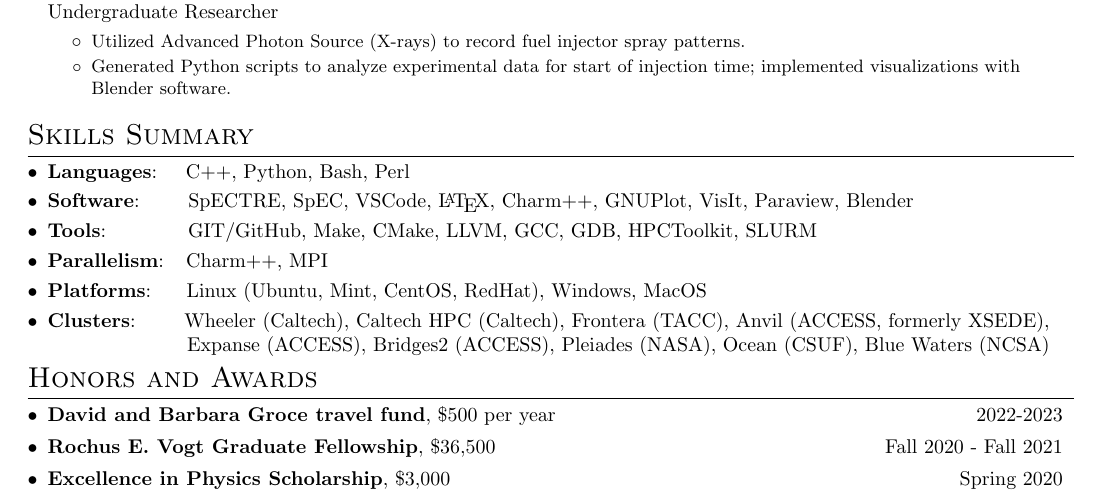
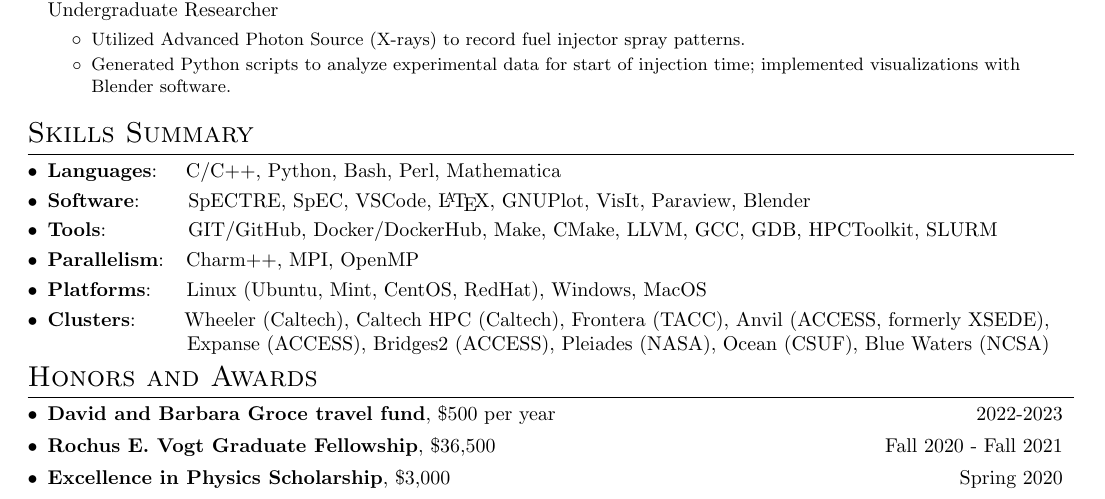
Before and after one commit to knelli2/Nelli-CV, a LaTeX CV (Nelli_CV.tex): part of page 1 of 2, cut so that both start at the same text. Compiled offline with pdfLaTeX.

Commit message:
Update skills

```diff
--- a/Nelli_CV.tex
+++ b/Nelli_CV.tex
@@ -166,11 +166,11 @@ like Frontera at TACC.}
 \vspace{-5pt}
 \section{Skills Summary}
 	\resumeSubHeadingListStart
-	\resumeSubItem{Languages}{~~~C++, Python, Bash, Perl}
-	\resumeSubItem{Software}{~~~~~~SpECTRE, SpEC, VSCode, \LaTeX, Charm++,
+	\resumeSubItem{Languages}{~~~C/C++, Python, Bash, Perl, Mathematica}
+	\resumeSubItem{Software}{~~~~~~SpECTRE, SpEC, VSCode, \LaTeX,
 	GNUPlot, VisIt, Paraview, Blender}
-	\resumeSubItem{Tools}{~~~~~~~~~~~GIT/GitHub, Make, CMake, LLVM, GCC, GDB, HPCToolkit, SLURM}
-  \resumeSubItem{Parallelism}{~~Charm++, MPI}
+	\resumeSubItem{Tools}{~~~~~~~~~~~GIT/GitHub, Docker/DockerHub, Make, CMake, LLVM, GCC, GDB, HPCToolkit, SLURM}
+  \resumeSubItem{Parallelism}{~~Charm++, MPI, OpenMP}
 	\resumeSubItem{Platforms}{~~~~Linux (Ubuntu, Mint, CentOS, RedHat), Windows, MacOS}
 \resumeSubItem{Clusters}{~~~~~~Wheeler (Caltech), Caltech HPC (Caltech),
 Frontera (TACC), Anvil (ACCESS, formerly XSEDE), \\~~~~~~~~~~~~~~~~~~~~ Expanse (ACCESS),
```
